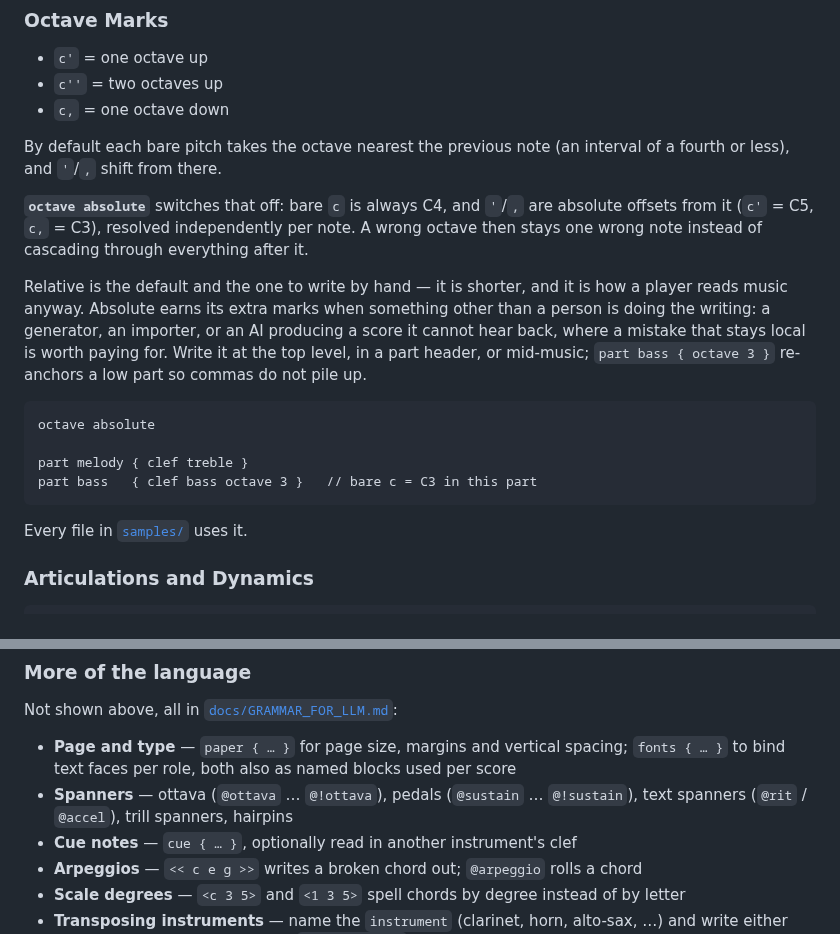
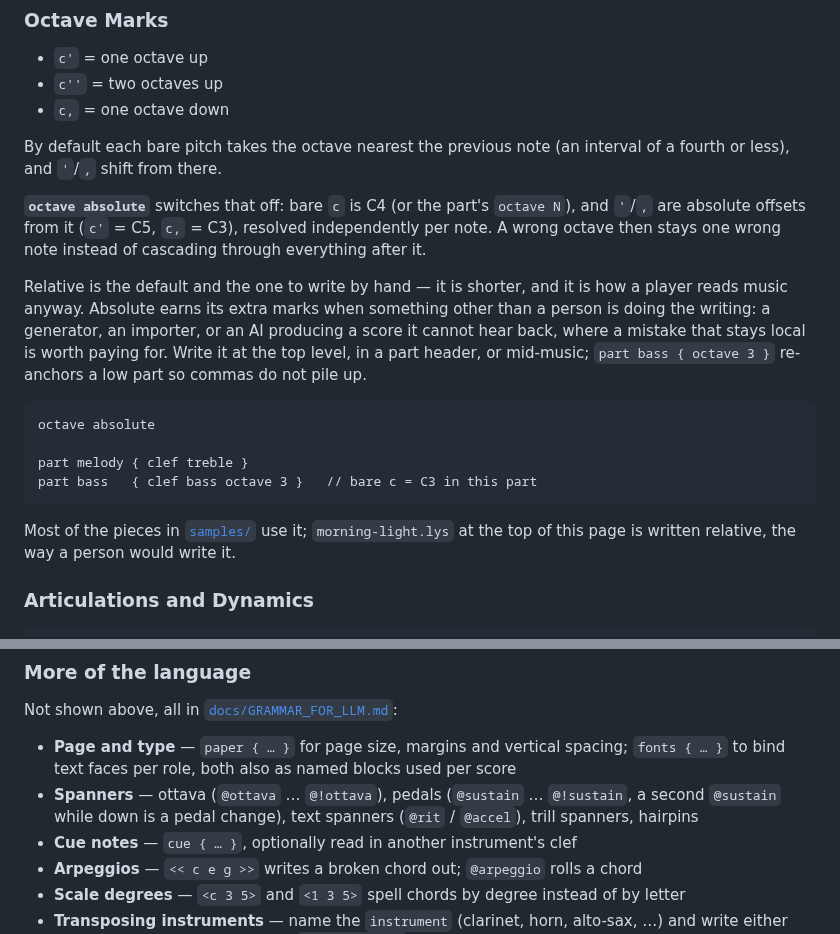
Before and after one commit to yotsuda/LilySharp, a Markdown page: README.md, 2 parts joined by grey strips. Rendered like a GitHub page.

````diff
--- a/README.md
+++ b/README.md
@@ -109,8 +158,8 @@ Standard pitch names with accidentals:
 By default each bare pitch takes the octave nearest the previous note (an interval of a
 fourth or less), and `'`/`,` shift from there.
 
-**`octave absolute`** switches that off: bare `c` is always C4, and `'`/`,` are absolute
-offsets from it (`c'` = C5, `c,` = C3), resolved independently per note. A wrong octave
+**`octave absolute`** switches that off: bare `c` is C4 (or the part's `octave N`), and
+`'`/`,` are absolute offsets from it (`c'` = C5, `c,` = C3), resolved independently per note. A wrong octave
 then stays one wrong note instead of cascading through everything after it.
 
 Relative is the default and the one to write by hand — it is shorter, and it is how a
@@ -127,7 +176,8 @@ part melody { clef treble }
 part bass   { clef bass octave 3 }   // bare c = C3 in this part
 ```
 
-Every file in [`samples/`](samples/) uses it.
+Most of the pieces in [`samples/`](samples/) use it; `morning-light.lys` at the top of this
+page is written relative, the way a person would write it.
 
 ### Articulations and Dynamics
 
@@ -290,7 +340,8 @@ Not shown above, all in [`docs/GRAMMAR_FOR_LLM.md`](docs/GRAMMAR_FOR_LLM.md):
 
 - **Page and type** — `paper { … }` for page size, margins and vertical spacing;
   `fonts { … }` to bind text faces per role, both also as named blocks used per score
-- **Spanners** — ottava (`@ottava` … `@!ottava`), pedals (`@sustain` … `@!sustain`),
+- **Spanners** — ottava (`@ottava` … `@!ottava`), pedals (`@sustain` … `@!sustain`, a second
+  `@sustain` while down is a pedal change),
   text spanners (`@rit` / `@accel`), trill spanners, hairpins
 - **Cue notes** — `cue { … }`, optionally read in another instrument's clef
 - **Arpeggios** — `<< c e g >>` writes a broken chord out; `@arpeggio` rolls a chord
````
Also changed, not shown: other parts of README.md (+49 -0 lines), samples/README.md (+6 -3 lines), docs/images/morning-light.png (added), 2 other files.
